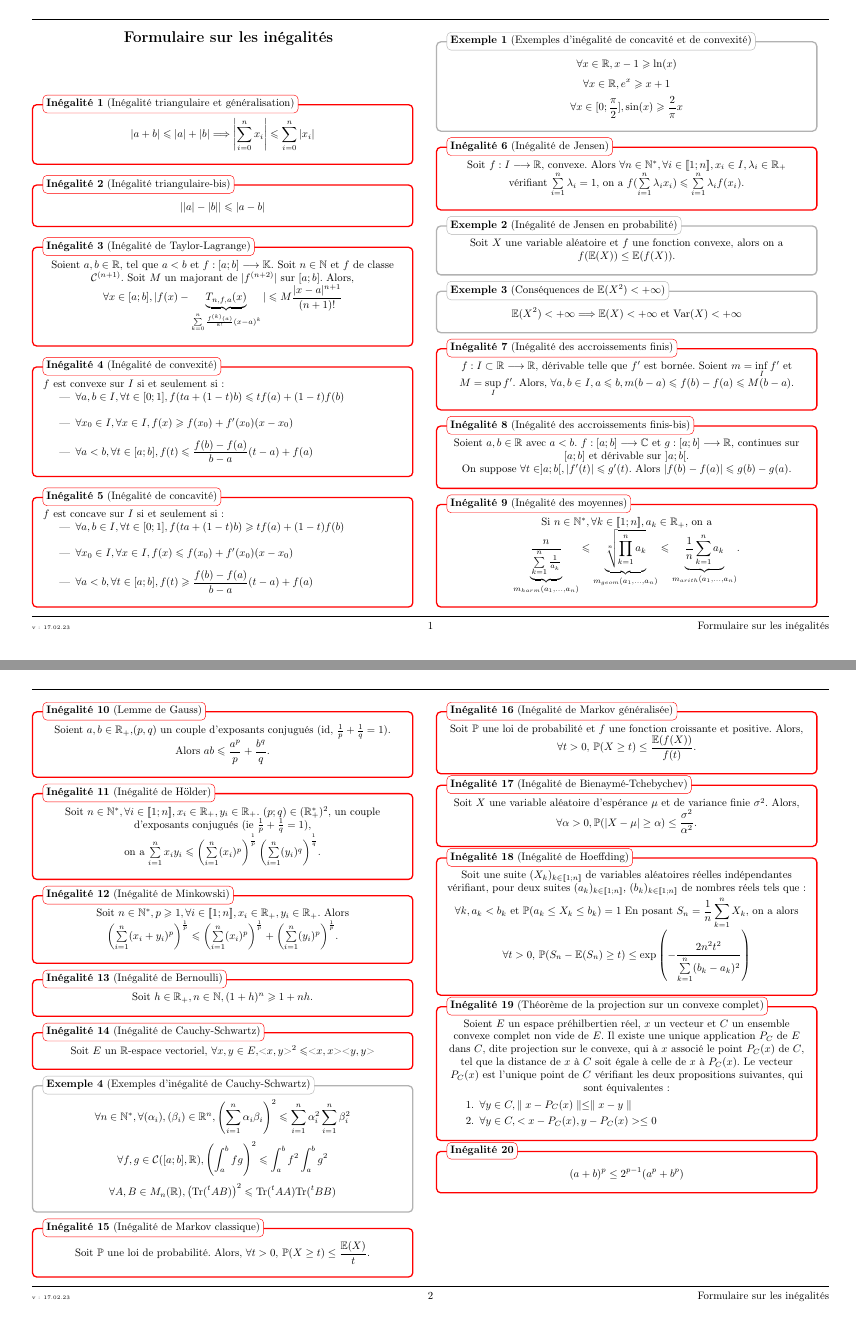
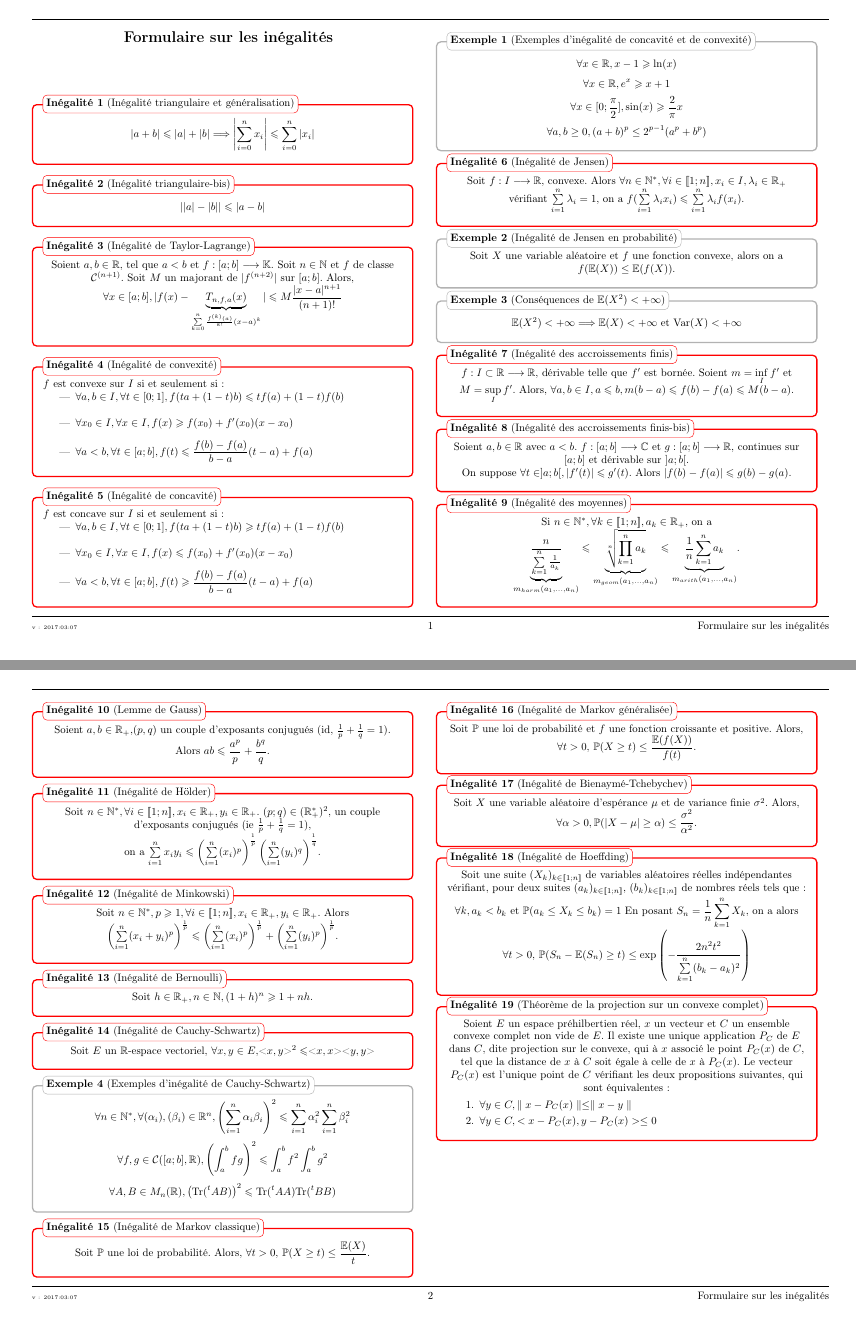
Before and after one commit to Guepardow/Fiches_LaTeX, a LaTeX document (Inegalite/inegalite.tex): pages 1 and 2 of 2, joined at a grey line. Compiled offline with pdfLaTeX.

Commit message:
Date automatique + replace new inequality

```diff
--- a/Inegalite/inegalite.tex
+++ b/Inegalite/inegalite.tex
@@ -21,10 +21,13 @@
 \renewcommand{\headsep}{12pt}
 \renewcommand{\footskip}{20pt}
 
+\usepackage[yyyymmdd]{datetime}
+\renewcommand{\dateseparator}{:}
+
 \fancyhead[R]{}
 \fancyhead[L]{}
 \fancyfoot[R]{Formulaire sur les inégalités}
-\fancyfoot[L]{{\tiny v : 17.02.23}}
+\fancyfoot[L]{ {\tiny v : \today}}
 
 \setlength\parindent{0em}
 
@@ -99,6 +102,8 @@ $f$ est concave sur $I$ si et seulement si :
 $$\forall x \in \mathbb{R}, x-1 \geqslant \ln(x)$$
 $$\forall x \in \mathbb{R}, e^x \geqslant x+1$$
 $$\forall x \in [0;\dfrac{\pi}{2}], \sin(x) \geqslant \dfrac{2}{\pi}x$$
+$$ \forall a,b \geq 0 , (a+b)^p \leq 2^{p-1} (a^p+b^p)$$
+
 \end{exe}
 
 \begin{ine}[Inégalité de Jensen]
@@ -218,8 +223,4 @@ Il existe une unique application $P_C$ de $E$ dans $C$, dite projection sur le c
 \end{center}
 \end{ine}
 
-\begin{ine}[]
-$$(a+b)^p \leq 2^{p-1} (a^p+b^p)$$
-\end{ine}
-
 \end{document}
```
Also changed, not shown: Inegalite/inegalite.pdf.
